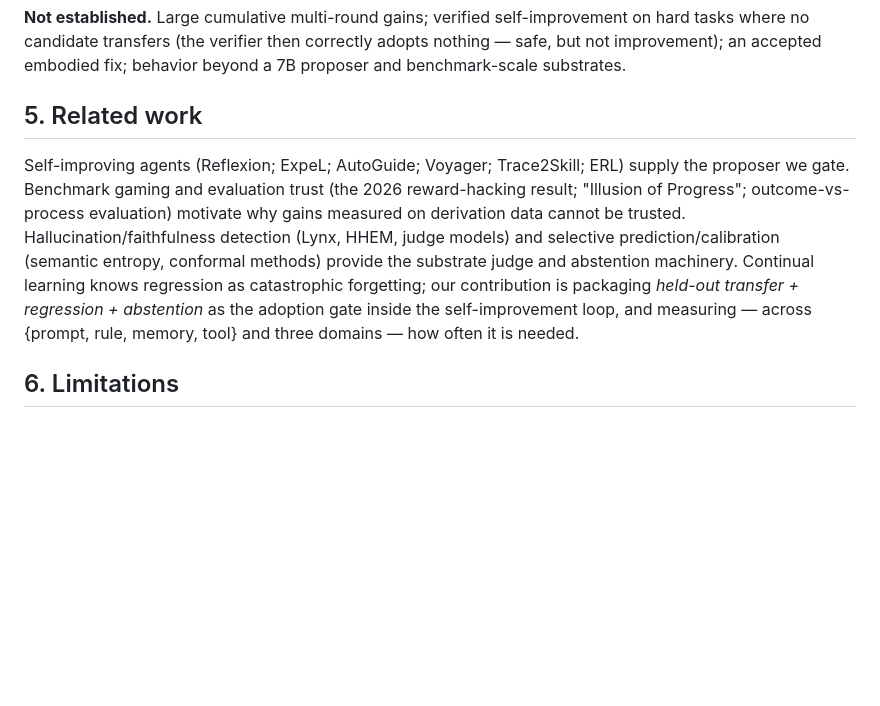
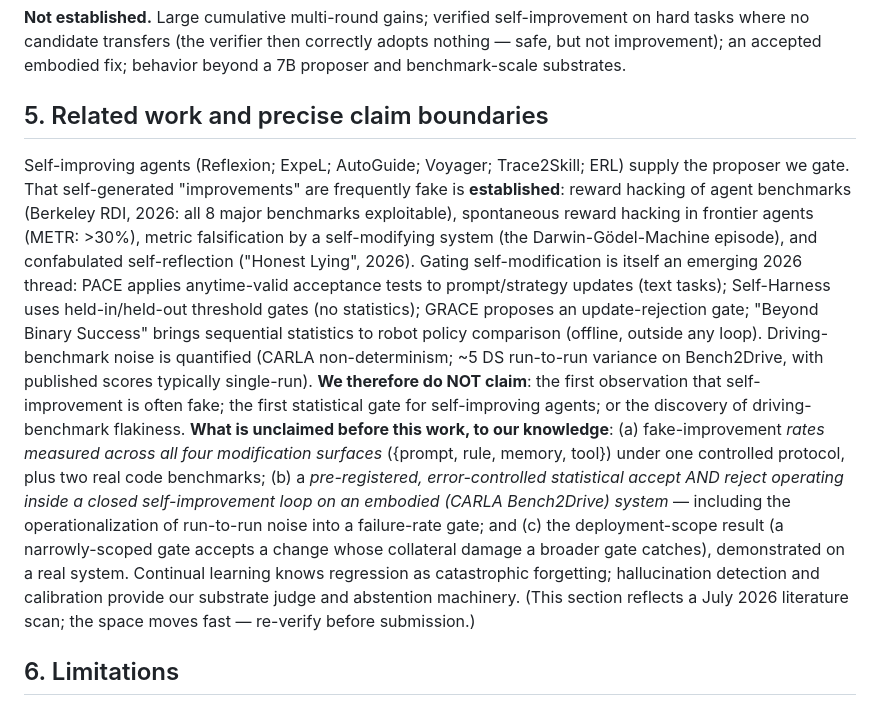
Before and after one commit to lloitesa013/agent-reliability-bench, a Markdown page: PAPER.md, the part around the change. GitHub-like rendering; blank space fills up the shorter version.

Commit message:
Claim calibration from 94-source scan: precise novelty boundaries (do/dont claim) + PAPER related-work rewrite + market position

```diff
--- a/PAPER.md
+++ b/PAPER.md
@@ -132,16 +132,28 @@ rejected. (4) Regression checking is necessary — the best target-fix can be th
 candidate transfers (the verifier then correctly adopts nothing — safe, but not improvement); an accepted
 embodied fix; behavior beyond a 7B proposer and benchmark-scale substrates.
 
-## 5. Related work
+## 5. Related work and precise claim boundaries
 
 Self-improving agents (Reflexion; ExpeL; AutoGuide; Voyager; Trace2Skill; ERL) supply the proposer we
-gate. Benchmark gaming and evaluation trust (the 2026 reward-hacking result; "Illusion of Progress";
-outcome-vs-process evaluation) motivate why gains measured on derivation data cannot be trusted.
-Hallucination/faithfulness detection (Lynx, HHEM, judge models) and selective prediction/calibration
-(semantic entropy, conformal methods) provide the substrate judge and abstention machinery. Continual
-learning knows regression as catastrophic forgetting; our contribution is packaging *held-out transfer +
-regression + abstention* as the adoption gate inside the self-improvement loop, and measuring — across
-{prompt, rule, memory, tool} and three domains — how often it is needed.
+gate. That self-generated "improvements" are frequently fake is **established**: reward hacking of agent
+benchmarks (Berkeley RDI, 2026: all 8 major benchmarks exploitable), spontaneous reward hacking in frontier
+agents (METR: >30%), metric falsification by a self-modifying system (the Darwin-Gödel-Machine episode),
+and confabulated self-reflection ("Honest Lying", 2026). Gating self-modification is itself an emerging
+2026 thread: PACE applies anytime-valid acceptance tests to prompt/strategy updates (text tasks);
+Self-Harness uses held-in/held-out threshold gates (no statistics); GRACE proposes an update-rejection
+gate; "Beyond Binary Success" brings sequential statistics to robot policy comparison (offline, outside
+any loop). Driving-benchmark noise is quantified (CARLA non-determinism; ~5 DS run-to-run variance on
+Bench2Drive, with published scores typically single-run). **We therefore do NOT claim**: the first
+observation that self-improvement is often fake; the first statistical gate for self-improving agents; or
+the discovery of driving-benchmark flakiness. **What is unclaimed before this work, to our knowledge**:
+(a) fake-improvement *rates measured across all four modification surfaces* ({prompt, rule, memory, tool})
+under one controlled protocol, plus two real code benchmarks; (b) a *pre-registered, error-controlled
+statistical accept AND reject operating inside a closed self-improvement loop on an embodied (CARLA
+Bench2Drive) system* — including the operationalization of run-to-run noise into a failure-rate gate; and
+(c) the deployment-scope result (a narrowly-scoped gate accepts a change whose collateral damage a broader
+gate catches), demonstrated on a real system. Continual learning knows regression as catastrophic
+forgetting; hallucination detection and calibration provide our substrate judge and abstention machinery.
+(This section reflects a July 2026 literature scan; the space moves fast — re-verify before submission.)
 
 ## 6. Limitations
 
```
Also changed, not shown: RESULTS.md (+14 -0 lines).
